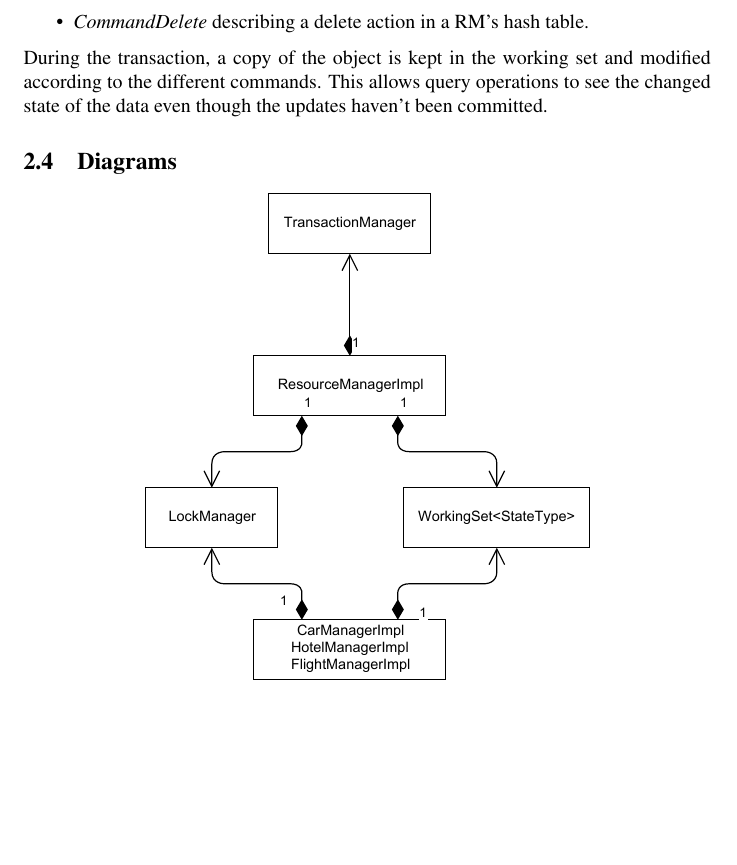
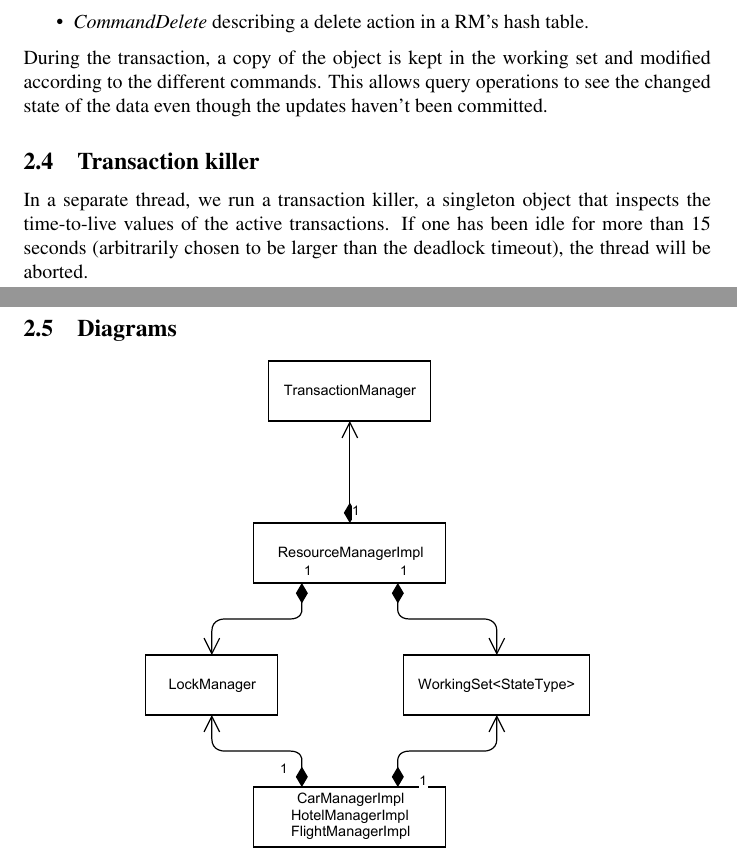
Before and after one commit to gnuvince/comp512-project2, a LaTeX document (report/report.tex): part of page 2 of 7 before the commit and two parts of pages 2 and 3 of 7 after it, the two joined at a grey line, cut so that both start at the same text, the shorter picture padded with empty space. Compiled offline with pdfLaTeX.

Commit message:
Added mention of thread killer in report

```diff
--- a/report/report.tex
+++ b/report/report.tex
@@ -109,6 +109,13 @@ set and modified according to the different commands.  This allows
 query operations to see the changed state of the data even though the
 updates haven't been committed.
 
+\subsection{Transaction killer}
+
+In a separate thread, we run a transaction killer, a singleton object
+that inspects the time-to-live values of the active transactions.  If
+one has been idle for more than 15 seconds (arbitrarily chosen to be
+larger than the deadlock timeout), the thread will be aborted.
+
 \subsection{Diagrams}
 
 \begin{center}
```
Also changed, not shown: report/report.pdf.
